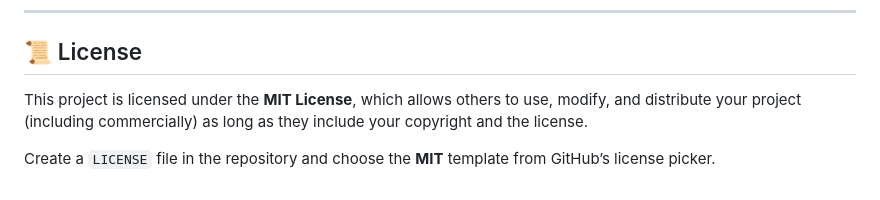
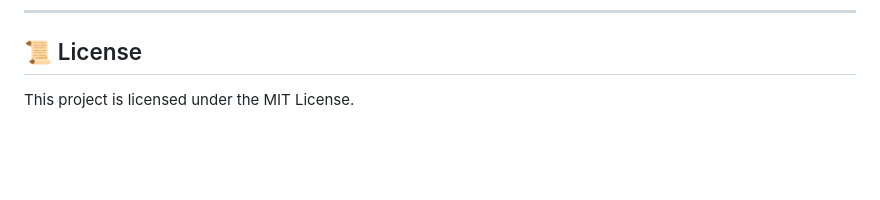
Before and after one commit to sameer-sde/password-generator, a Markdown page: README.md, the part around the change. Drawn GitHub-style; blank space fills up the shorter version.

Commit message:
Simplify license section in README
Simplified the license section by removing extra details.

```diff
--- a/README.md
+++ b/README.md
@@ -114,6 +114,4 @@ No build step or backend is required; it is a pure front‑end project.
 
 ## 📜 License
 
-This project is licensed under the **MIT License**, which allows others to use, modify, and distribute your project (including commercially) as long as they include your copyright and the license.
-
-Create a `LICENSE` file in the repository and choose the **MIT** template from GitHub’s license picker.
+This project is licensed under the MIT License.
```
